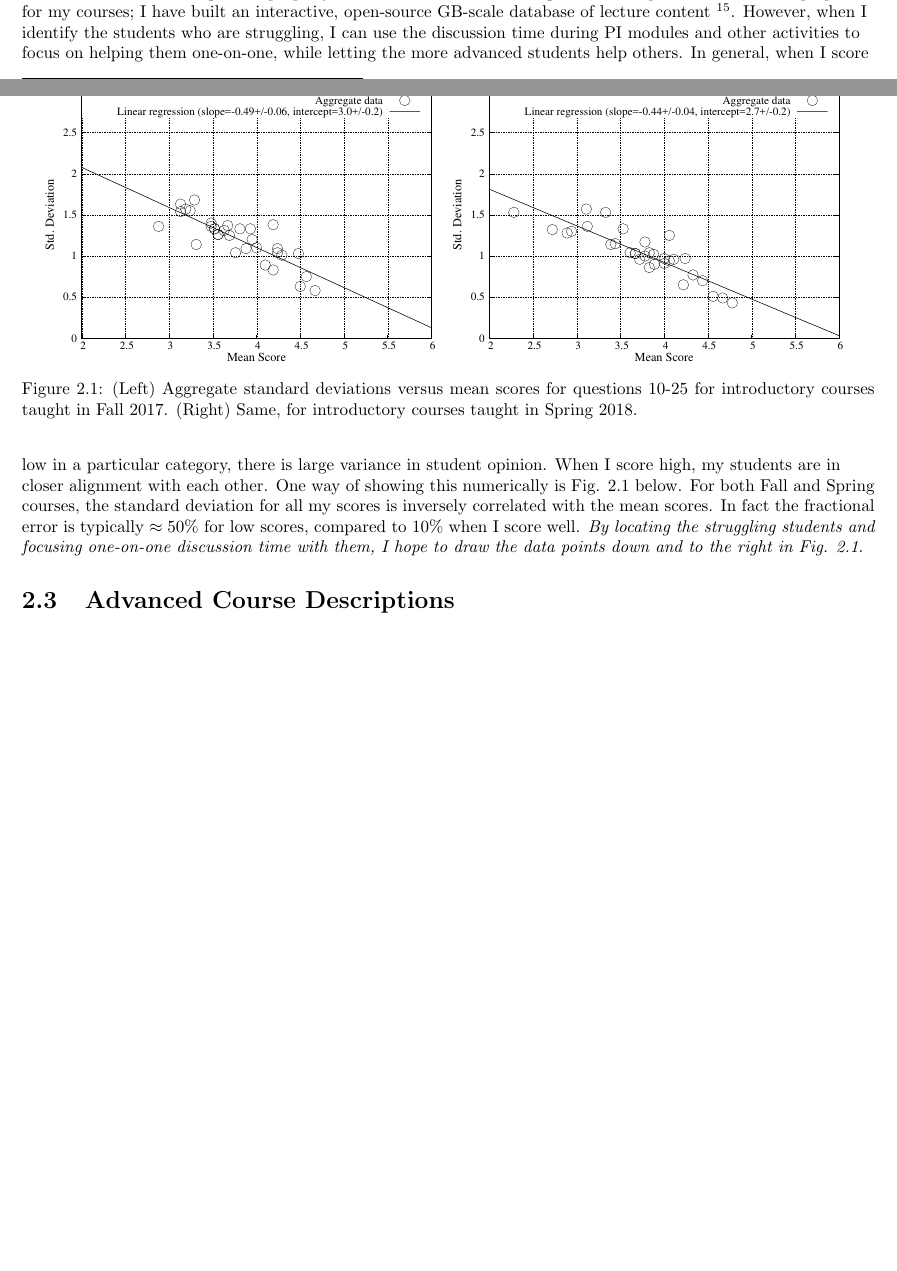
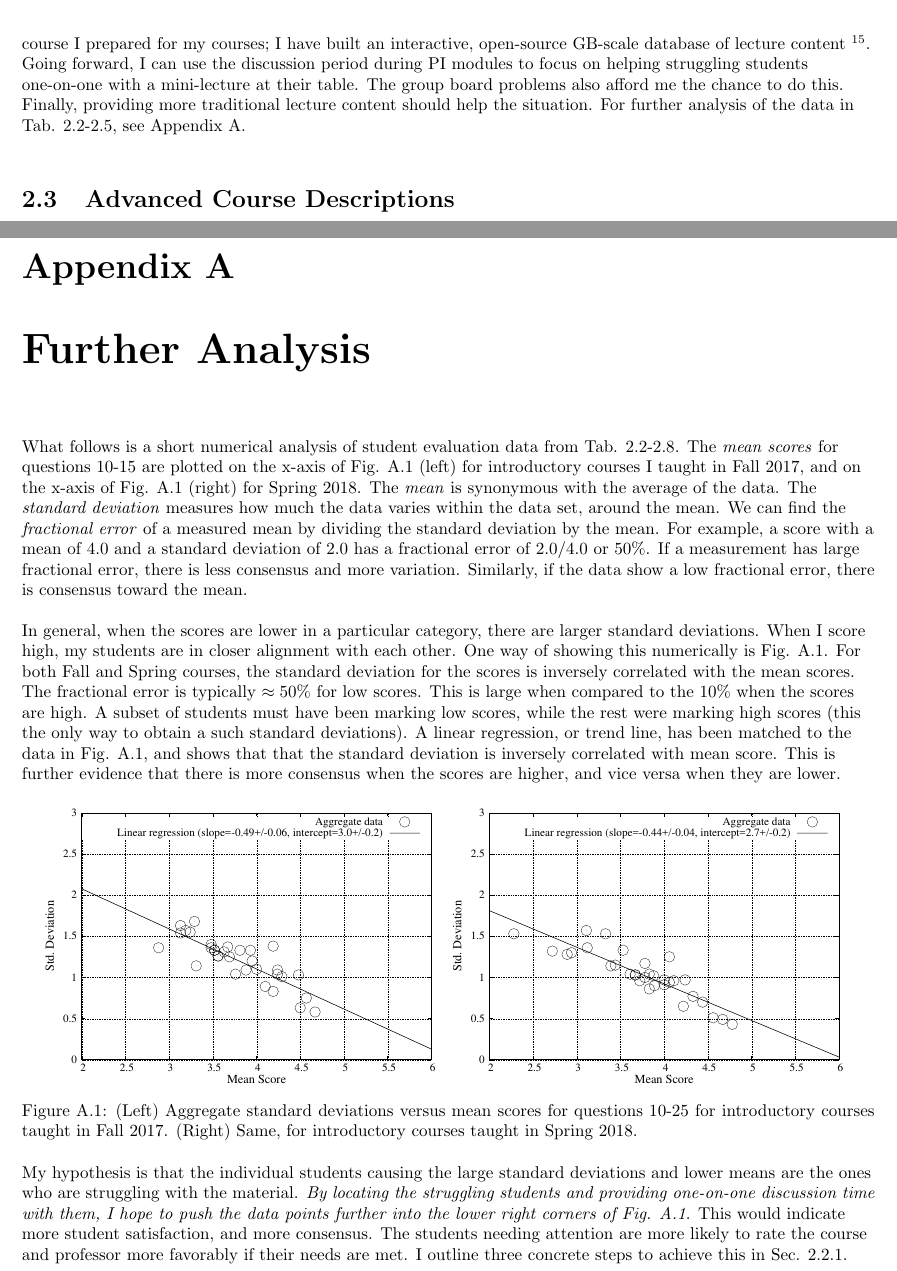
Before and after one commit to 918particle/MyFirstPEGP, a LaTeX thesis (main.tex, which reads sections/appendix/appendix.tex, sections/teaching/intro_course_desc_eval/intro_course_desc_eval.tex): two parts of pages 15 and 16 of 40 before the commit and two parts of pages 16 and 39 of 42 after it, joined at a grey line, cut so that both start at the same text, the shorter picture padded with empty space. The pictures show the PDF file main.pdf that the author committed with the source.

Commit message:
Finished editing intro course evals section.

```diff
--- /dev/null
+++ b/sections/appendix/appendix.tex
@@ -0,0 +1,18 @@
+\documentclass[../../main.tex]{subfiles}
+
+\begin{document}
+
+What follows is a short numerical analysis of student evaluation data from Tab. \ref{tab:courses:intro_eval_1}-\ref{tab:courses:adv_eval_2}.  The \textit{mean scores} for questions 10-15 are plotted on the x-axis of Fig. \ref{fig:ag_data} (left) for introductory courses I taught in Fall 2017, and on the x-axis of Fig. \ref{fig:ag_data} (right) for Spring 2018.  The \textit{mean} is synonymous with the average of the data.  The \textit{standard deviation} measures how much the data varies within the data set, around the mean.  We can find the \textit{fractional error} of a measured mean by dividing the standard deviation by the mean.  For example, a score with a mean of 4.0 and a standard deviation of 2.0 has a fractional error of 2.0/4.0 or 50\%. If a measurement has large fractional error, there is less consensus and more variation.  Similarly, if the data show a low fractional error, there is consensus toward the mean. \\ \hspace{0.1cm}
+
+In general, when the scores are lower in a particular category, there are larger standard deviations.  When I score high, my students are in closer alignment with each other.  One way of showing this numerically is Fig. \ref{fig:ag_data}.  For both Fall and Spring courses, the standard deviation for the scores is inversely correlated with the mean scores.  The fractional error is typically $\approx 50$\% for low scores.  This is large when compared to the $10$\% when the scores are high.  A subset of students must have been marking low scores, while the rest were marking high scores (this the only way to obtain a such standard deviations).  A linear regression, or trend line, has been matched to the data in Fig. \ref{fig:ag_data}, and shows that that the standard deviation is inversely correlated with mean score.  This is further evidence that there is more consensus when the scores are higher, and vice versa when they are lower.
+
+\begin{figure}[ht]
+\centering
+\includegraphics[width=0.33\textwidth,angle=270]{aggregate_data_fall_2017_intro.eps}
+\includegraphics[width=0.33\textwidth,angle=270]{aggregate_data_spring_2018_intro.eps}
+\caption{\label{fig:ag_data} (Left) Aggregate standard deviations versus mean scores for questions 10-25 for introductory courses taught in Fall 2017.  (Right) Same, for introductory courses taught in Spring 2018.}
+\end{figure}
+
+My hypothesis is that the individual students causing the large standard deviations and lower means are the ones who are struggling with the material.  \textit{By locating the struggling students and providing one-on-one discussion time with them, I hope to push the data points further into the lower right corners of Fig. \ref{fig:ag_data}}.  This would indicate more student satisfaction, and more consensus.  The students needing attention are more likely to rate the course and professor more favorably if their needs are met.  I outline three concrete steps to achieve this in Sec. \ref{sec:oof}.
+
+\end{document}
--- a/sections/teaching/intro_course_desc_eval/intro_course_desc_eval.tex
+++ b/sections/teaching/intro_course_desc_eval/intro_course_desc_eval.tex
@@ -43,4 +44,3 @@ Tables \ref{tab:courses:intro_eval_1} and \ref{tab:courses:intro_eval_2} show th
 
 First, there are areas that need improvement.  Questions 14-16 and 19 read as follows: ``This course improved my understanding of the material,'' ``This course increased my interest in the subject matter,'' ``Overall, I would recommend this course to others,'' and ``The professor was able to explain complicated ideas,'' respectively.  For \textit{algebra-based physics}, there are no pre-requisite courses, but students are required to solve problems involving algebraic equations, graphical analysis, and concepts like vectors and vector fields.  It is not surprising that students struggle if they're encountering these concepts for the first time.  I have been trained to teach much faster than the students who disapproved expected.  \\ \hspace{0.1cm}
 
-In the students' written responses, the most common remark was that the pace of the course was too fast, and that they desired more traditional lecture time with explicit examples given.  Some students remarked that the portions of the lecture on the projector (e.g. PI-modules, JITT-modules) were not as helpful as the traditional style with examples.  In Fall 2017, Professor Serkan Zorba and I both taught PHYS135A, and in Spring 2018 we both taught PHYS135B, meaning that some students had to switch professors.  Students who switched were newly stressed by the increased pace, in addition to the students I had from the Fall.  Some students even met with me in office hourse to brainstorm ways in which we could move more slowly, but still cover the necessary book chapters. \\ \hspace{0.1cm}
@@ -96,13 +97,6 @@ Question & 150 $N$ & 150 Mean & 150 Std. dev. & 180 $N$ & 180 Mean & 180 Std. de
 \caption{\label{tab:courses:intro_eval_4} Summary of questions 17-25 on the student evaluation form, for PHYS150 taught in Fall 2017, and PHYS180 taught in Spring 2018.  These questions pertain to the \textit{professor}.}
 \end{table}
 
-Finally, I will put more focus on struggling students through organization of class time (in response to Q17).  My department colleagues feel that many numbers will rise in correlation with Q17.  It is my hypothesis that students that felt class was not organized properly felt so because it was not organized to \textit{help them.}  Of course I prepared for my courses; I have built an interactive, open-source GB-scale database of lecture content \footnote{see my account on Github.com: \url{https://github.com/918particle/AlgebraBasedMechanics1}.}.  However, when I identify the students who are struggling, I can use the discussion time during PI modules and other activities to focus on helping them one-on-one, while letting the more advanced students help others.  In general, when I score low in a particular category, there is large variance in student opinion.  When I score high, my students are in closer alignment with each other.  One way of showing this numerically is Fig. \ref{fig:ag_data} below.  For both Fall and Spring courses, the standard deviation for all my scores is inversely correlated with the mean scores.  In fact the fractional error is typically $\approx 50$\% for low scores, compared to $10$\% when I score well.  \textit{By locating the struggling students and focusing one-on-one discussion time with them, I hope to draw the data points down and to the right in Fig. \ref{fig:ag_data}}.
-
-\begin{figure}
-\centering
-\includegraphics[width=0.33\textwidth,angle=270]{aggregate_data_fall_2017_intro.eps}
-\includegraphics[width=0.33\textwidth,angle=270]{aggregate_data_spring_2018_intro.eps}
-\caption{\label{fig:ag_data} (Left) Aggregate standard deviations versus mean scores for questions 10-25 for introductory courses taught in Fall 2017.  (Right) Same, for introductory courses taught in Spring 2018.}
-\end{figure}
+In consultation with my department, I have been focusing on question 17 (``The professor used class time effectively and demonstrated preparation for class.'').  My colleagues believe that many numbers will rise in correlation with question 17.  Struggling students who desired traditional lectures with examples and worksheets likely felt class was not organized because they were unaccustomed to research-based modules like PI or PhET.  Of course I prepared for my courses; I have built an interactive, open-source GB-scale database of lecture content \footnote{see my account on Github.com: \url{https://github.com/918particle/AlgebraBasedMechanics1} or \url{https://github.com/918particle/AlgebraBasedMechanics1}.}.  Going forward, I can use the discussion period during PI modules to focus on helping struggling students one-on-one with a mini-lecture at their table.  The group board problems also afford me the chance to do this.  Finally, providing more traditional lecture content should help the situation. For further analysis of the data in Tab. \ref{tab:courses:intro_eval_1}-\ref{tab:courses:intro_eval_4}, see Appendix A. \\ \hspace{0.1cm}
 
 \end{document}
```
Also changed, not shown: main.tex (+9 -0 lines), main.pdf, sections/teaching/intro_course_desc_eval/intro_course_desc_eval.tex (6 more changed lines).
